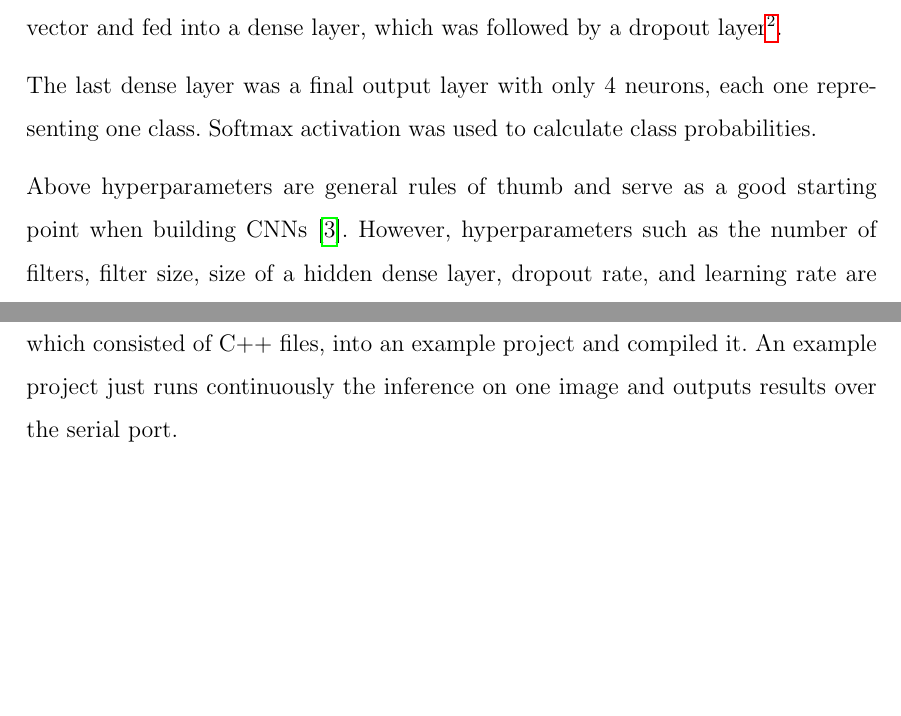
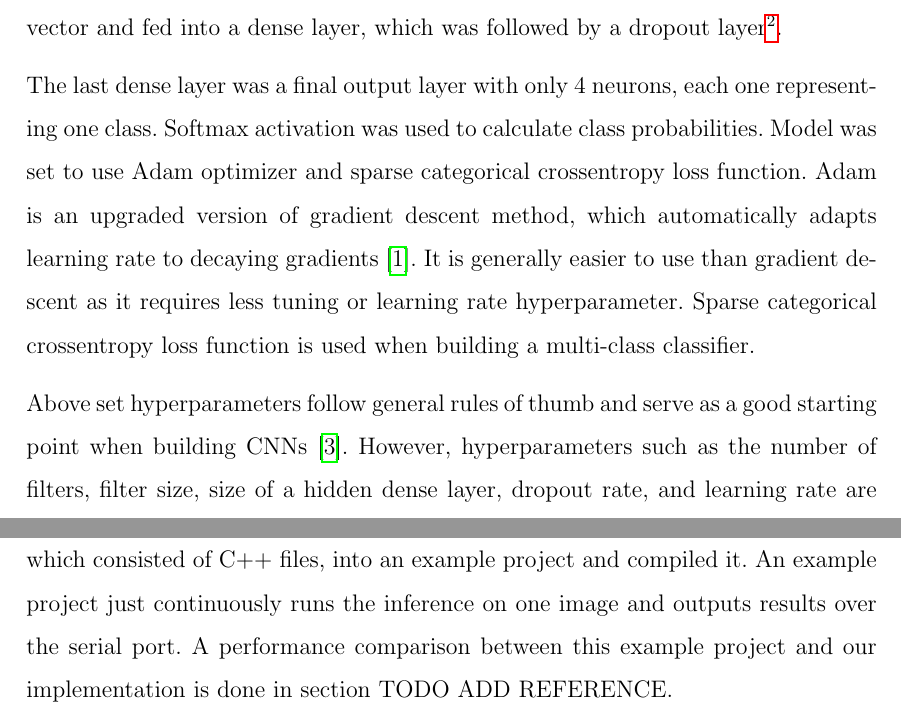
Before and after one commit to MarkoSagadin/master_thesis, a LaTeX thesis (master_thesis_files/main.tex, which reads master_thesis_files/chapters/chapter3.tex): two parts of pages 37 and 41 of 45 before the commit and two parts of pages 37 and 42 of 46 after it, joined at a grey line, cut so that both start at the same text, the shorter picture padded with empty space. Compiled offline with pdfLaTeX.

Commit message:
Addedminicontent4

```diff
--- a/master_thesis_files/chapters/chapter3.tex
+++ b/master_thesis_files/chapters/chapter3.tex
@@ -256,8 +258,12 @@ It is a very popular type of regularization technique, which makes models more r
 
 The last dense layer was a final output layer with only 4 neurons, each one representing one class.
 Softmax activation was used to calculate class probabilities.
+Model was set to use Adam optimizer and sparse categorical crossentropy loss function.
+Adam is an upgraded version of gradient descent method, which automatically adapts learning rate to decaying gradients\cite{geron}.
+It is generally easier to use than gradient descent as it requires less tuning or learning rate hyperparameter.
+Sparse categorical crossentropy loss function is used when building a multi-class classifier.
 
-Above hyperparameters are general rules of thumb and serve as a good starting point when building CNNs\cite{cs231n}.
+Above set hyperparameters follow general rules of thumb and serve as a good starting point when building CNNs\cite{cs231n}.
 However, hyperparameters such as the number of filters, filter size, size of a hidden dense layer, dropout rate, and learning rate are specific to each dataset and can not be chosen heuristically.
 
 To find hyperparameters that would yield the highest accuracy we used the Keras Tuner module.
@@ -398,4 +406,5 @@ This step is fairly simple, Edge Impulse provides few example projects on their
 As we wanted to compare the performance of the models on ab STM32f767ZI, we chose the Mbed platform.
 We copied the example Mbed project from GitHub and in Edge Impulse Studio we selected to generate an inferencing library with our model for the Mbed platform.
 We extracted the library, which consisted of C++ files, into an example project and compiled it.
-An example project just runs continuously the inference on one image and outputs results over the serial port.
+An example project just continuously runs the inference on one image and outputs results over the serial port.
+A performance comparison between this example project and our implementation is done in section TODO ADD REFERENCE.
```
Also changed, not shown: master_thesis_files/chapters/chapter2.tex (+1 -1 lines), master_thesis_files/images/image_preparation.pdf, master_thesis_files/images/nested_donut3.pdf, master_thesis_files/images/nested_donut4.pdf, master_thesis_files/chapters/chapter3.tex (22 more changed lines), 1 other file.
